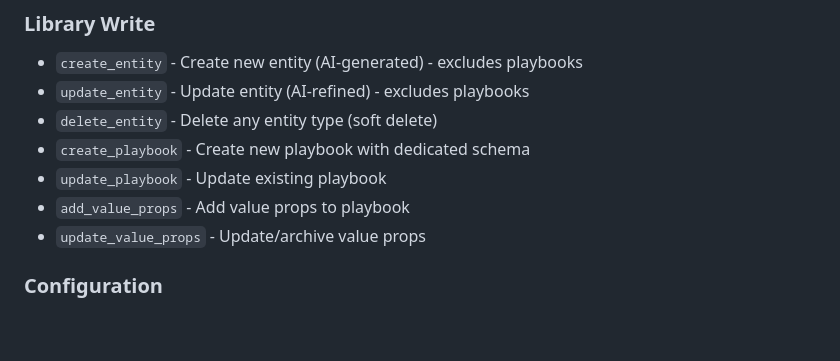
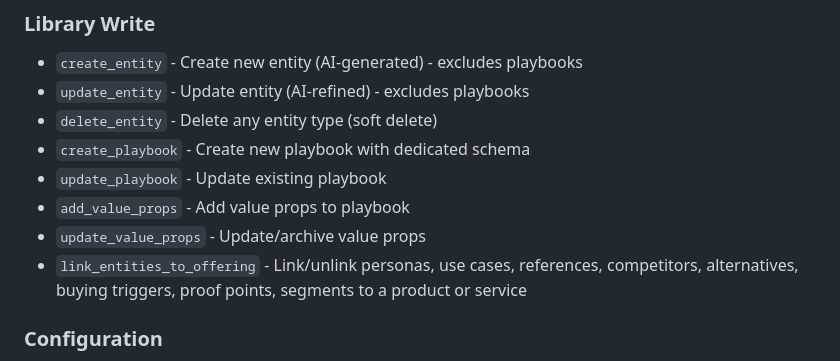
Before and after one commit to octavehq/lfgtm, a Markdown page: README.md, the part around the change. Rendered like a GitHub page; blank space fills up the shorter version.

Commit message:
Document link_entities_to_offering MCP tool
Adds the new tool to the Library Write section of the MCP Tools
catalog. It links/unlinks personas, use cases, references,
competitors, alternatives, buying triggers, proof points, and
segments to a product or service offering.

Co-Authored-By: Claude Opus 4.7 (1M context) <noreply@anthropic.com>

```diff
--- a/README.md
+++ b/README.md
@@ -514,6 +514,7 @@ The plugin uses the single Octave MCP server you configure (e.g. `octave-acme`).
 - `update_playbook` - Update existing playbook
 - `add_value_props` - Add value props to playbook
 - `update_value_props` - Update/archive value props
+- `link_entities_to_offering` - Link/unlink personas, use cases, references, competitors, alternatives, buying triggers, proof points, segments to a product or service
 
 ### Configuration
 - `list_brand_voices` - List all brand voice configurations
```
